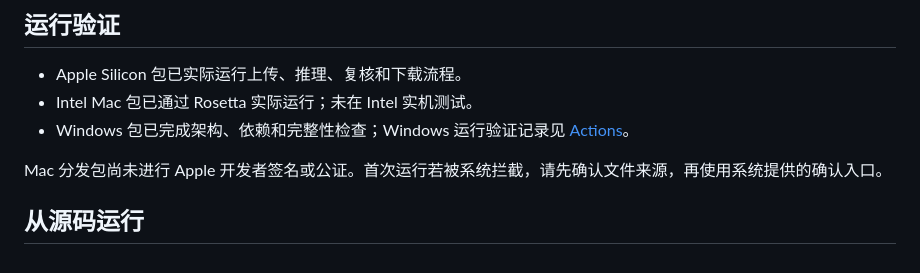
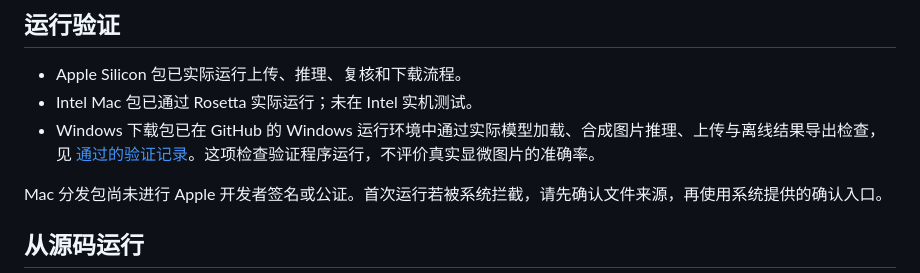
Before and after one commit to yangr8640-eng/square-particle-counter, a Markdown page: README.md, the part around the change. GitHub-like rendering.

Commit message:
Document successful Windows release execution

```diff
--- a/README.md
+++ b/README.md
@@ -46,7 +46,7 @@ v4 使用局部像素与二维空间特征，以及 ExtraTrees 分类器。相
 
 - Apple Silicon 包已实际运行上传、推理、复核和下载流程。
 - Intel Mac 包已通过 Rosetta 实际运行；未在 Intel 实机测试。
-- Windows 包已完成架构、依赖和完整性检查；Windows 运行验证记录见 [Actions](https://github.com/yangr8640-eng/square-particle-counter/actions/workflows/windows-release-check.yml)。
+- Windows 下载包已在 GitHub 的 Windows 运行环境中通过实际模型加载、合成图片推理、上传与离线结果导出检查，见 [通过的验证记录](https://github.com/yangr8640-eng/square-particle-counter/actions/runs/34810490946)。这项检查验证程序运行，不评价真实显微图片的准确率。
 
 Mac 分发包尚未进行 Apple 开发者签名或公证。首次运行若被系统拦截，请先确认文件来源，再使用系统提供的确认入口。
 
```
